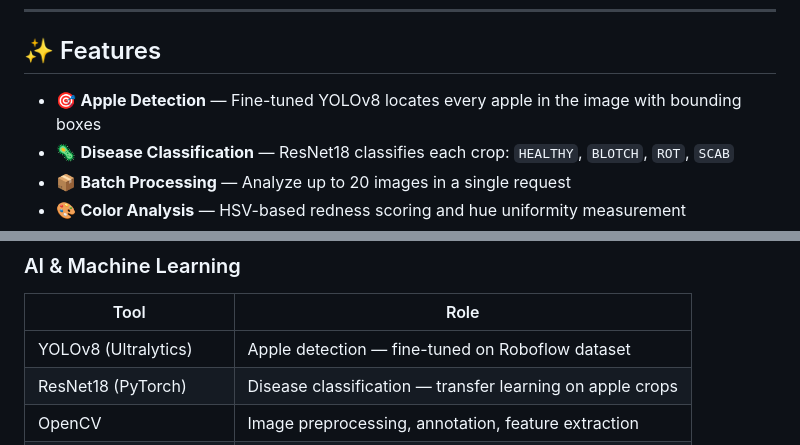
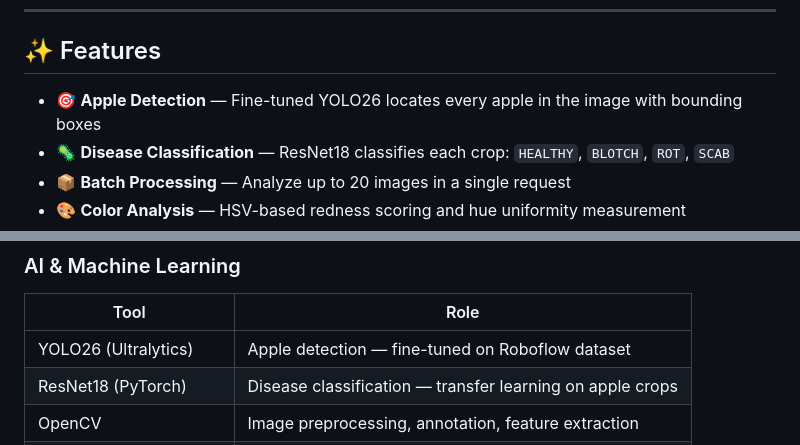
Before and after one commit to TLILIFIRAS/Apples-Grading-System-, a Markdown page: README.md, 2 parts joined by grey strips. Drawn GitHub-style.

Commit message:
Update YOLO version from YOLOv8 to YOLO26

```diff
--- a/README.md
+++ b/README.md
@@ -41,7 +41,7 @@ Input Image → YOLO Detection → Crop Bounding Boxes → ResNet18 Classificati
 
 ## ✨ Features
 
-- 🎯 **Apple Detection** — Fine-tuned YOLOv8 locates every apple in the image with bounding boxes
+- 🎯 **Apple Detection** — Fine-tuned YOLO26 locates every apple in the image with bounding boxes
 - 🦠 **Disease Classification** — ResNet18 classifies each crop: `HEALTHY`, `BLOTCH`, `ROT`, `SCAB`
 - 📦 **Batch Processing** — Analyze up to 20 images in a single request
 - 🎨 **Color Analysis** — HSV-based redness scoring and hue uniformity measurement
@@ -66,7 +66,7 @@ Input Image → YOLO Detection → Crop Bounding Boxes → ResNet18 Classificati
 ### AI & Machine Learning
 | Tool | Role |
 |------|------|
-| YOLOv8 (Ultralytics) | Apple detection — fine-tuned on Roboflow dataset |
+| YOLO26 (Ultralytics) | Apple detection — fine-tuned on Roboflow dataset |
 | ResNet18 (PyTorch) | Disease classification — transfer learning on apple crops |
 | OpenCV | Image preprocessing, annotation, feature extraction |
 | torchvision | Transforms, model architecture |
```
